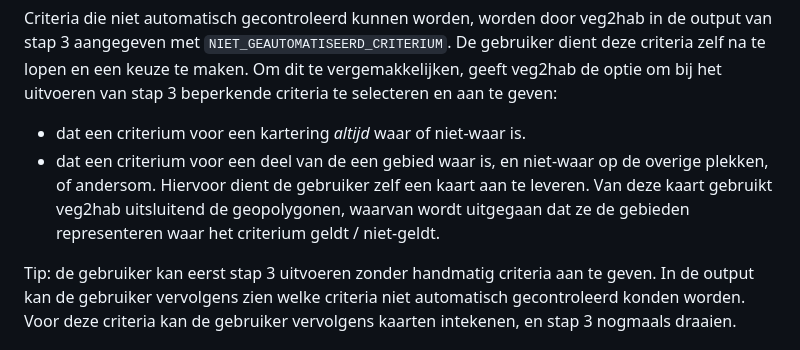
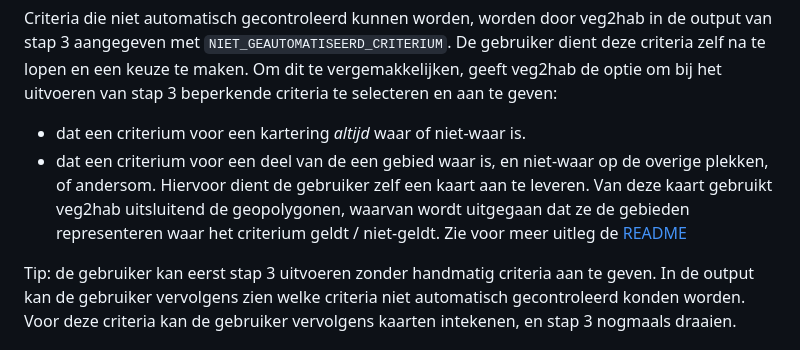
Before and after one commit to Spheer-ai/veg2hab, a Markdown page: docs/OMZETSTAPPEN.md, the part around the change. Drawn GitHub-style.

```diff
--- a/docs/OMZETSTAPPEN.md
+++ b/docs/OMZETSTAPPEN.md
@@ -122,7 +122,7 @@ Een aantal beperkende criteria is niet of slechts deels te automatiseren. Hiervo
 
 Criteria die niet automatisch gecontroleerd kunnen worden, worden door veg2hab in de output van stap 3 aangegeven met `NIET_GEAUTOMATISEERD_CRITERIUM`. De gebruiker dient deze criteria zelf na te lopen en een keuze te maken. Om dit te vergemakkelijken, geeft veg2hab de optie om bij het uitvoeren van stap 3 beperkende criteria te selecteren en aan te geven:
 - dat een criterium voor een kartering *altijd* waar of niet-waar is.
-- dat een criterium voor een deel van de een gebied waar is, en niet-waar op de overige plekken, of andersom. Hiervoor dient de gebruiker zelf een kaart aan te leveren. Van deze kaart gebruikt veg2hab uitsluitend de geopolygonen, waarvan wordt uitgegaan dat ze de gebieden representeren waar het criterium geldt / niet-geldt.
+- dat een criterium voor een deel van de een gebied waar is, en niet-waar op de overige plekken, of andersom. Hiervoor dient de gebruiker zelf een kaart aan te leveren. Van deze kaart gebruikt veg2hab uitsluitend de geopolygonen, waarvan wordt uitgegaan dat ze de gebieden representeren waar het criterium geldt / niet-geldt. Zie voor meer uitleg de [README](../README.md#beperkende-criteria-handmatig-instellen)
 
 Tip: de gebruiker kan eerst stap 3 uitvoeren zonder handmatig criteria aan te geven. In de output kan de gebruiker vervolgens zien welke criteria niet automatisch gecontroleerd konden worden. Voor deze criteria kan de gebruiker vervolgens kaarten intekenen, en stap 3 nogmaals draaien.
 
```
Also changed, not shown: README.md (+4 -4 lines).
